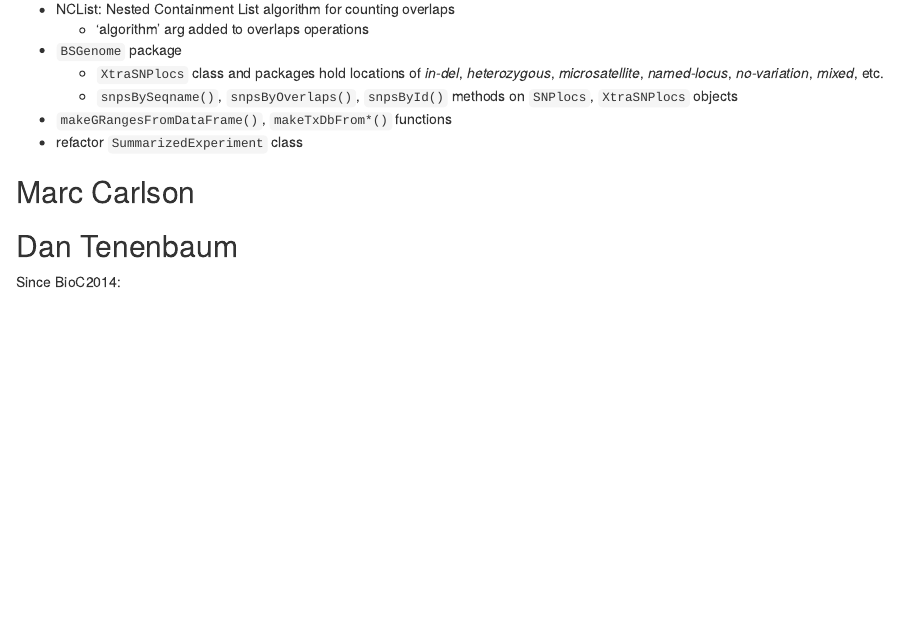
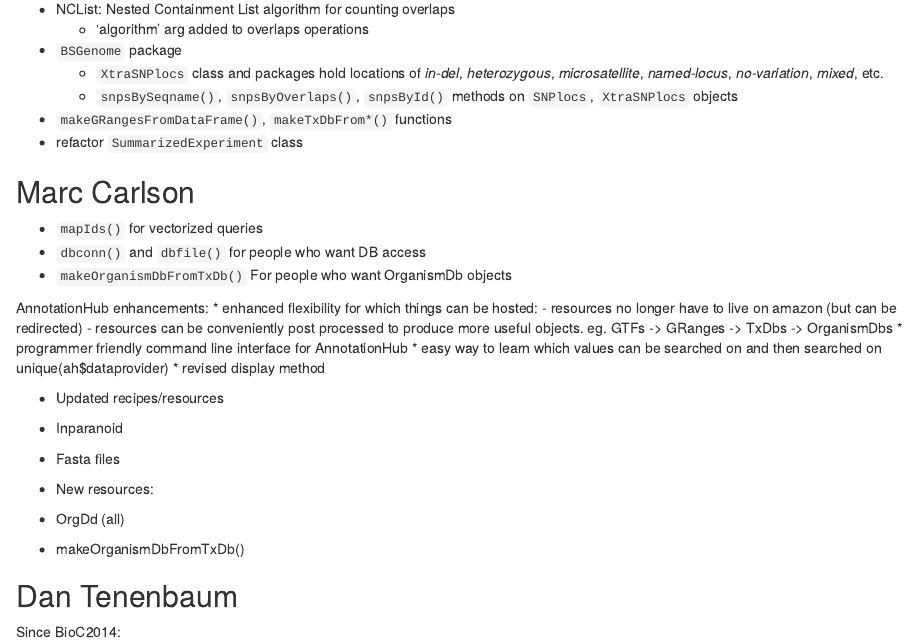
Before and after one commit to Bioconductor/BioC2015DDay, an R Markdown document (vignettes/ProjectUpdates.Rmd): the page in a window 1100 px wide, from 550 px down. Rendered offline with R 4.5, knitr and Pandoc, with nearby package versions; drawn as R Markdown's standard HTML page in place of the format the file asks for; some code elsewhere in the file could not run offline.

Commit message:
Update ProjectUpdates.Rmd

```diff
--- a/vignettes/ProjectUpdates.Rmd
+++ b/vignettes/ProjectUpdates.Rmd
@@ -49,6 +49,26 @@ Date: 20 July, 2015<br />
 
 
 ## Marc Carlson
+* `mapIds()` for vectorized queries
+* `dbconn()` and `dbfile()` for people who want DB access
+* `makeOrganismDbFromTxDb()` For people who want OrganismDb objects
+
+AnnotationHub enhancements:
+* enhanced flexibility for which things can be hosted:
+ - resources no longer have to live on amazon (but can be redirected)
+ - resources can be conveniently post processed to produce more useful objects.
+   eg. GTFs -> GRanges -> TxDbs -> OrganismDbs
+* programmer friendly command line interface for AnnotationHub
+* easy way to learn which values can be searched on and then searched on unique(ah$dataprovider)
+* revised display method
+
+* Updated recipes/resources
+ - Inparanoid
+ - Fasta files
+
+* New resources:
+ - OrgDd (all)
+ - makeOrganismDbFromTxDb()
 
 ## Dan Tenenbaum
 
```
